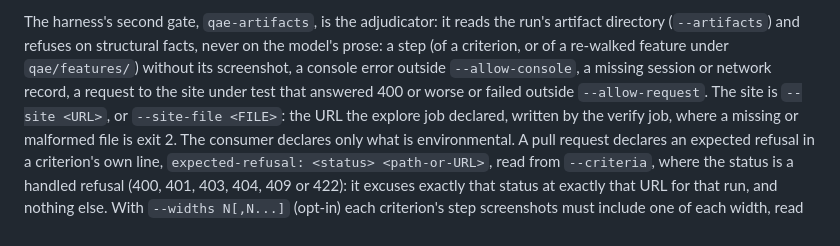
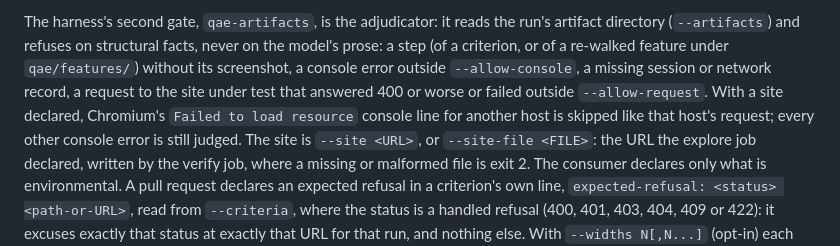
Before and after one commit to Greenbauer/vibe-verifier, a Markdown page: docs/GATE-CONTRACT.md, the part around the change. Drawn GitHub-style.

```diff
--- a/docs/GATE-CONTRACT.md
+++ b/docs/GATE-CONTRACT.md
@@ -747,7 +747,8 @@ The harness's second gate, `qae-artifacts`, is the adjudicator: it reads the run
 directory (`--artifacts`) and refuses on structural facts, never on the model's prose: a step
 (of a criterion, or of a re-walked feature under `qae/features/`) without its screenshot, a console error outside `--allow-console`, a missing session or network
 record, a request to the site under test that answered 400 or worse or failed outside
-`--allow-request`. The site is `--site <URL>`, or `--site-file <FILE>`: the URL the explore job
+`--allow-request`. With a site declared, Chromium's `Failed to load resource` console line for
+another host is skipped like that host's request; every other console error is still judged. The site is `--site <URL>`, or `--site-file <FILE>`: the URL the explore job
 declared, written by the verify job, where a missing or malformed file is exit 2. The consumer
 declares only what is environmental. A pull request declares an expected refusal in a criterion's
 own line, `expected-refusal: <status> <path-or-URL>`, read from `--criteria`, where the status is a
```
Also changed, not shown: harnesses/qae/README.md (+3 -1 lines).
